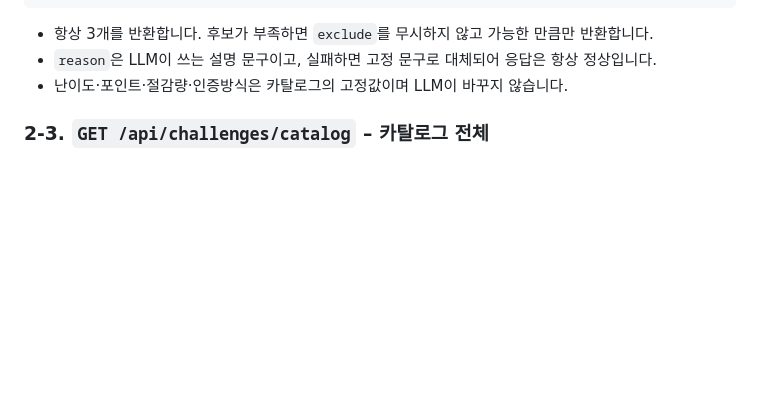
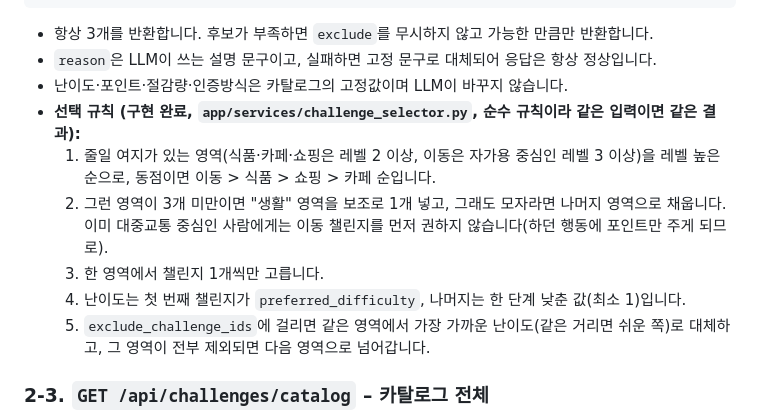
Before and after one commit to Team-EDF/EDF-AI, a Markdown page: GreenAction_catalog_api_draft.md, the part around the change. GitHub-like rendering; blank space fills up the shorter version.

Commit message:
docs: 챌린지 선택 규칙 설명과 진행 상황 갱신

```diff
--- a/GreenAction_catalog_api_draft.md
+++ b/GreenAction_catalog_api_draft.md
@@ -155,6 +155,12 @@
 - 항상 3개를 반환합니다. 후보가 부족하면 `exclude`를 무시하지 않고 가능한 만큼만 반환합니다.
 - `reason`은 LLM이 쓰는 설명 문구이고, 실패하면 고정 문구로 대체되어 응답은 항상 정상입니다.
 - 난이도·포인트·절감량·인증방식은 카탈로그의 고정값이며 LLM이 바꾸지 않습니다.
+- **선택 규칙 (구현 완료, `app/services/challenge_selector.py`, 순수 규칙이라 같은 입력이면 같은 결과):**
+  1. 줄일 여지가 있는 영역(식품·카페·쇼핑은 레벨 2 이상, 이동은 자가용 중심인 레벨 3 이상)을 레벨 높은 순으로, 동점이면 이동 > 식품 > 쇼핑 > 카페 순입니다.
+  2. 그런 영역이 3개 미만이면 "생활" 영역을 보조로 1개 넣고, 그래도 모자라면 나머지 영역으로 채웁니다. 이미 대중교통 중심인 사람에게는 이동 챌린지를 먼저 권하지 않습니다(하던 행동에 포인트만 주게 되므로).
+  3. 한 영역에서 챌린지 1개씩만 고릅니다.
+  4. 난이도는 첫 번째 챌린지가 `preferred_difficulty`, 나머지는 한 단계 낮춘 값(최소 1)입니다.
+  5. `exclude_challenge_ids`에 걸리면 같은 영역에서 가장 가까운 난이도(같은 거리면 쉬운 쪽)로 대체하고, 그 영역이 전부 제외되면 다음 영역으로 넘어갑니다.
 
 ### 2-3. `GET /api/challenges/catalog` – 카탈로그 전체
 **구현 완료** (`app/data/challenge_catalog.json` + `app/services/challenge_catalog.py`). 응답은 챌린지 15개이며 항목 하나는 이렇게 생겼습니다.
```
Also changed, not shown: WBS_green_action.md (+2 -1 lines).
